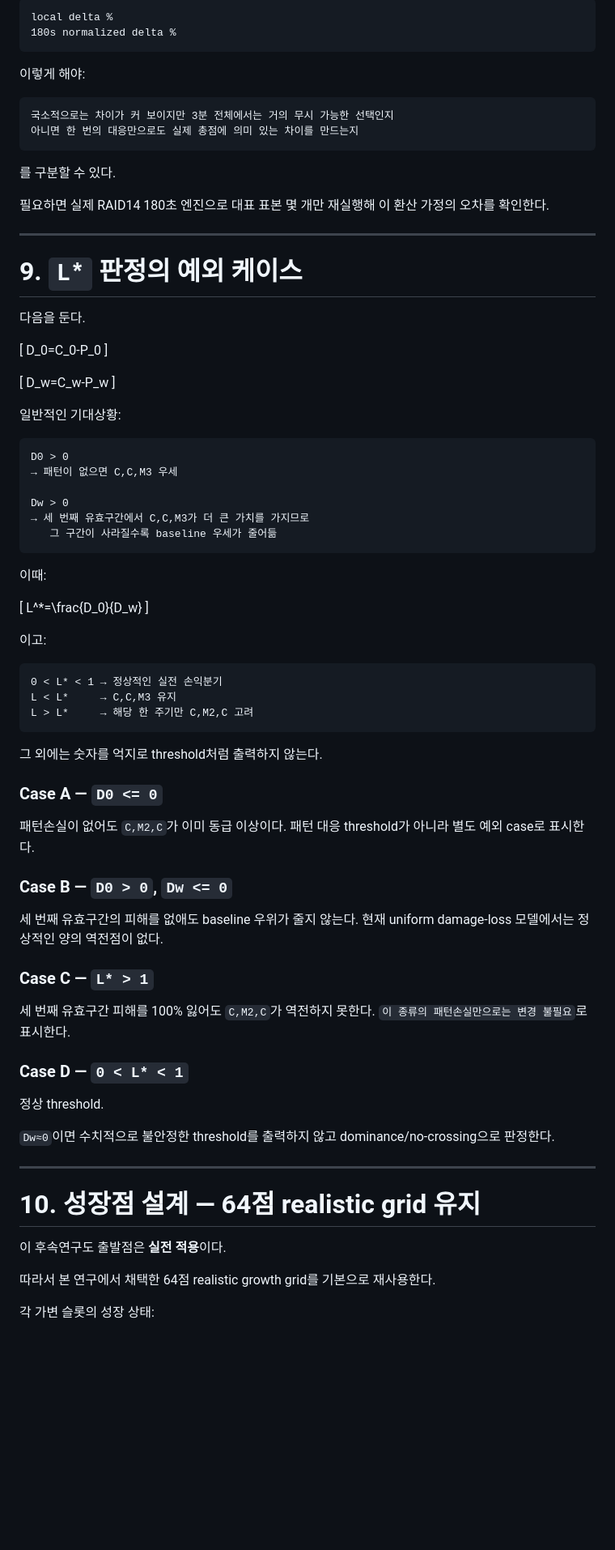
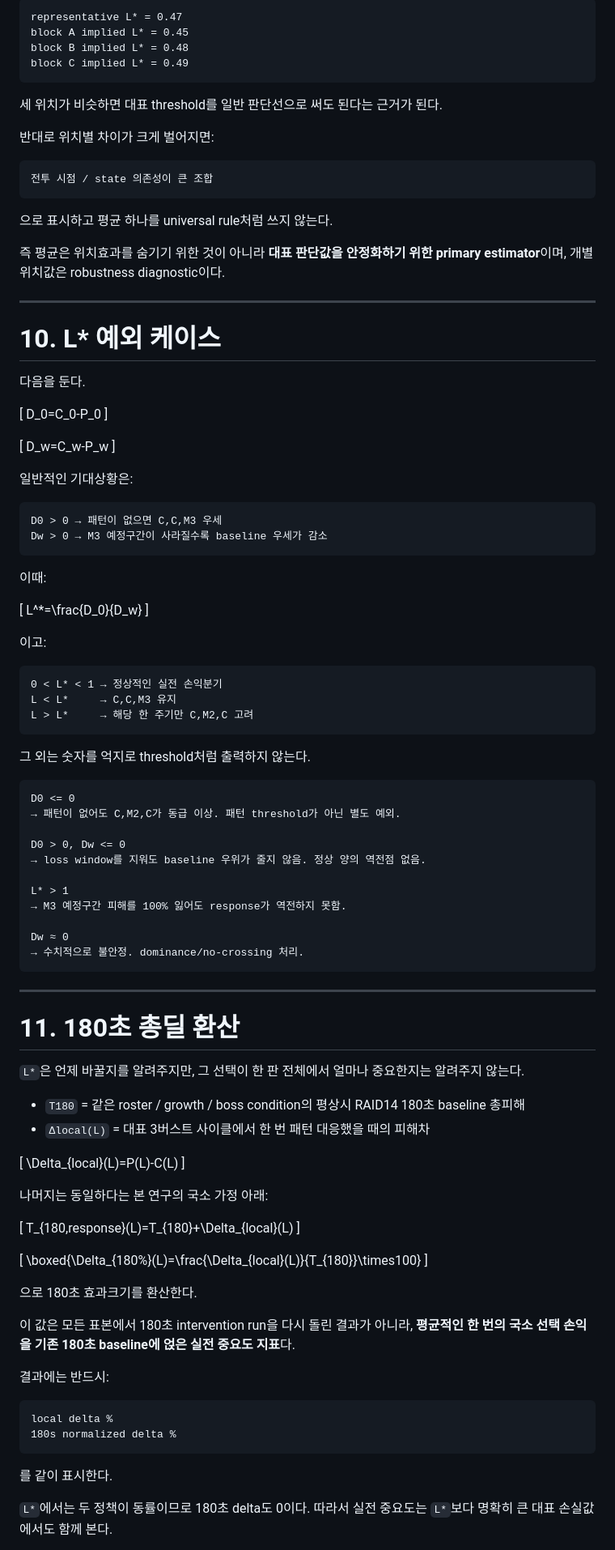
Before and after one commit to asdadas1113/crown-mast-engine, a Markdown page: docs/RAID14_PATTERN_LOSS_FOLLOWUP_2026-09-01.md, the part around one of its changes. Shown at 81% size. GitHub-like rendering; blank space fills up the shorter version.

Commit message:
Refine pattern-loss study with burst-position averaging

````diff
--- a/docs/RAID14_PATTERN_LOSS_FOLLOWUP_2026-09-01.md
+++ b/docs/RAID14_PATTERN_LOSS_FOLLOWUP_2026-09-01.md
@@ -320,23 +371,26 @@ T_{180,response}(L)=T_{180}+\Delta_{local}(L)
 
 ```text
-local delta %
-180s normalized delta %
+representative L* = 0.47
+block A implied L* = 0.45
+block B implied L* = 0.48
+block C implied L* = 0.49
 ```
 
-이렇게 해야:
+세 위치가 비슷하면 대표 threshold를 일반 판단선으로 써도 된다는 근거가 된다.
+
+반대로 위치별 차이가 크게 벌어지면:
 
 ```text
-국소적으로는 차이가 커 보이지만 3분 전체에서는 거의 무시 가능한 선택인지
-아니면 한 번의 대응만으로도 실제 총점에 의미 있는 차이를 만드는지
+전투 시점 / state 의존성이 큰 조합
 ```
 
-를 구분할 수 있다.
+으로 표시하고 평균 하나를 universal rule처럼 쓰지 않는다.
 
-필요하면 실제 RAID14 180초 엔진으로 대표 표본 몇 개만 재실행해 이 환산 가정의 오차를 확인한다.
+즉 평균은 위치효과를 숨기기 위한 것이 아니라 **대표 판단값을 안정화하기 위한 primary estimator**이며, 개별 위치값은 robustness diagnostic이다.
 
 ---
 
-# 9. `L*` 판정의 예외 케이스
+# 10. L* 예외 케이스
 
 다음을 둔다.
 
@@ -348,15 +402,11 @@ D_0=C_0-P_0
 D_w=C_w-P_w
 \]
 
-일반적인 기대상황:
+일반적인 기대상황은:
 
 ```text
-D0 > 0
-→ 패턴이 없으면 C,C,M3 우세
-
-Dw > 0
-→ 세 번째 유효구간에서 C,C,M3가 더 큰 가치를 가지므로
-   그 구간이 사라질수록 baseline 우세가 줄어듦
+D0 > 0 → 패턴이 없으면 C,C,M3 우세
+Dw > 0 → M3 예정구간이 사라질수록 baseline 우세가 감소
 ```
 
 이때:
@@ -373,35 +423,57 @@ L < L*     → C,C,M3 유지
 L > L*     → 해당 한 주기만 C,M2,C 고려
 ```
 
-그 외에는 숫자를 억지로 threshold처럼 출력하지 않는다.
+그 외는 숫자를 억지로 threshold처럼 출력하지 않는다.
 
-### Case A — `D0 <= 0`
+```text
+D0 <= 0
+→ 패턴이 없어도 C,M2,C가 동급 이상. 패턴 threshold가 아닌 별도 예외.
 
-패턴손실이 없어도 `C,M2,C`가 이미 동급 이상이다.
-패턴 대응 threshold가 아니라 별도 예외 case로 표시한다.
+D0 > 0, Dw <= 0
+→ loss window를 지워도 baseline 우위가 줄지 않음. 정상 양의 역전점 없음.
 
-### Case B — `D0 > 0`, `Dw <= 0`
+L* > 1
+→ M3 예정구간 피해를 100% 잃어도 response가 역전하지 못함.
 
-세 번째 유효구간의 피해를 없애도 baseline 우위가 줄지 않는다.
-현재 uniform damage-loss 모델에서는 정상적인 양의 역전점이 없다.
-
-### Case C — `L* > 1`
-
-세 번째 유효구간 피해를 100% 잃어도 `C,M2,C`가 역전하지 못한다.
-`이 종류의 패턴손실만으로는 변경 불필요`로 표시한다.
-
-### Case D — `0 < L* < 1`
-
-정상 threshold.
-
-`Dw≈0`이면 수치적으로 불안정한 threshold를 출력하지 않고 dominance/no-crossing으로 판정한다.
+Dw ≈ 0
+→ 수치적으로 불안정. dominance/no-crossing 처리.
+```
 
 ---
 
-# 10. 성장점 설계 — 64점 realistic grid 유지
+# 11. 180초 총딜 환산
 
-이 후속연구도 출발점은 **실전 적용**이다.
+`L*`은 언제 바꿀지를 알려주지만, 그 선택이 한 판 전체에서 얼마나 중요한지는 알려주지 않는다.
 
-따라서 본 연구에서 채택한 64점 realistic growth grid를 기본으로 재사용한다.
+- `T180` = 같은 roster / growth / boss condition의 평상시 RAID14 180초 baseline 총피해
+- `Δlocal(L)` = 대표 3버스트 사이클에서 한 번 패턴 대응했을 때의 피해차
 
-각 가변 슬롯의 성장 상태:
+\[
+\Delta_{local}(L)=P(L)-C(L)
+\]
+
+나머지는 동일하다는 본 연구의 국소 가정 아래:
+
+\[
+T_{180,response}(L)=T_{180}+\Delta_{local}(L)
+\]
+
+\[
+\boxed{\Delta_{180\%}(L)=\frac{\Delta_{local}(L)}{T_{180}}\times100}
+\]
+
+으로 180초 효과크기를 환산한다.
+
+이 값은 모든 표본에서 180초 intervention run을 다시 돌린 결과가 아니라, **평균적인 한 번의 국소 선택 손익을 기존 180초 baseline에 얹은 실전 중요도 지표**다.
+
+결과에는 반드시:
+
+```text
+local delta %
+180s normalized delta %
+```
+
+를 같이 표시한다.
+
+`L*`에서는 두 정책이 동률이므로 180초 delta도 0이다. 따라서 실전 중요도는 `L*`보다 명확히 큰 대표 손실값에서도 함께 본다.
+
````
Also changed, not shown: other parts of docs/RAID14_PATTERN_LOSS_FOLLOWUP_2026-09-01.md (+309 -263 lines).
